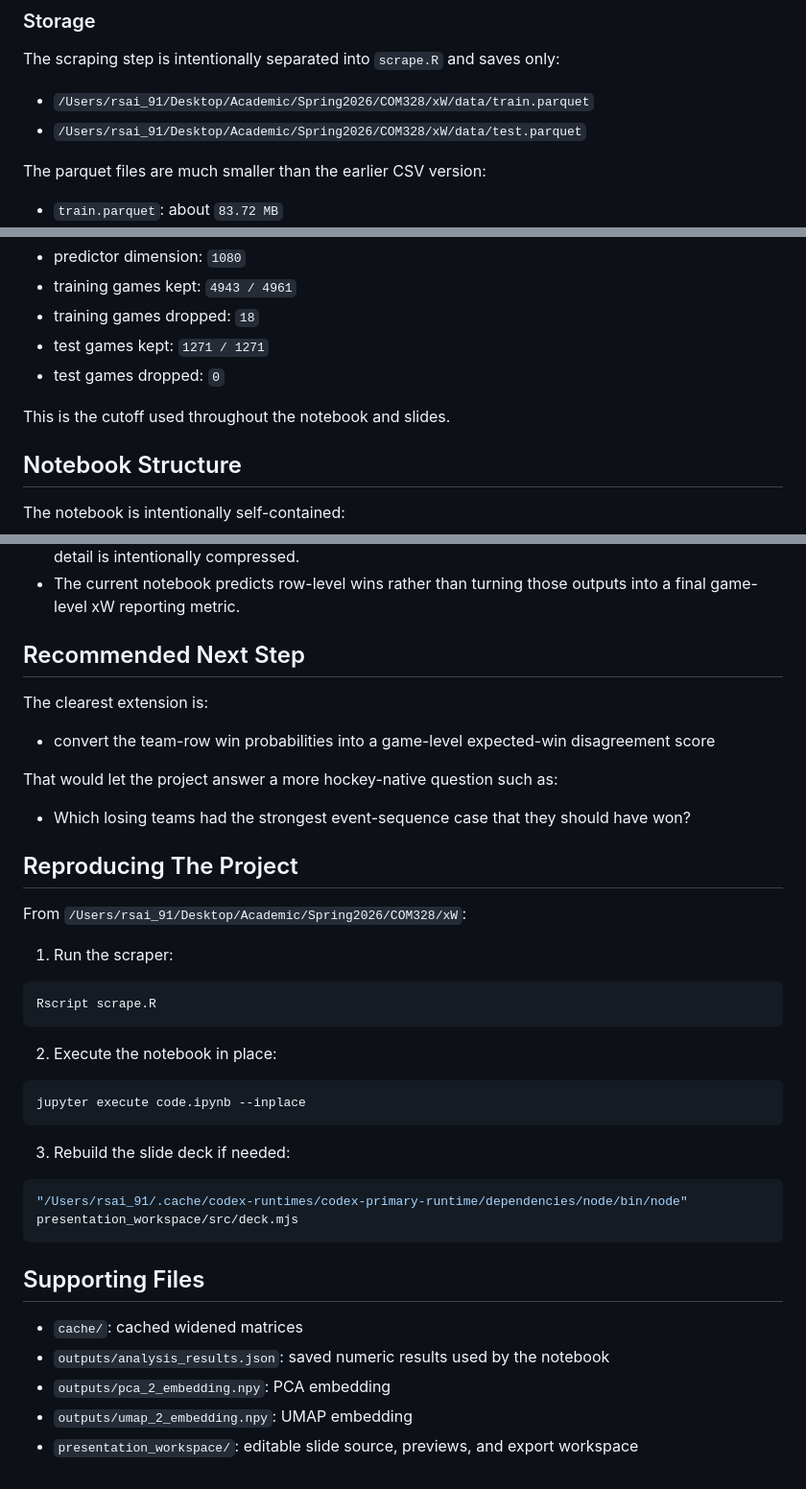
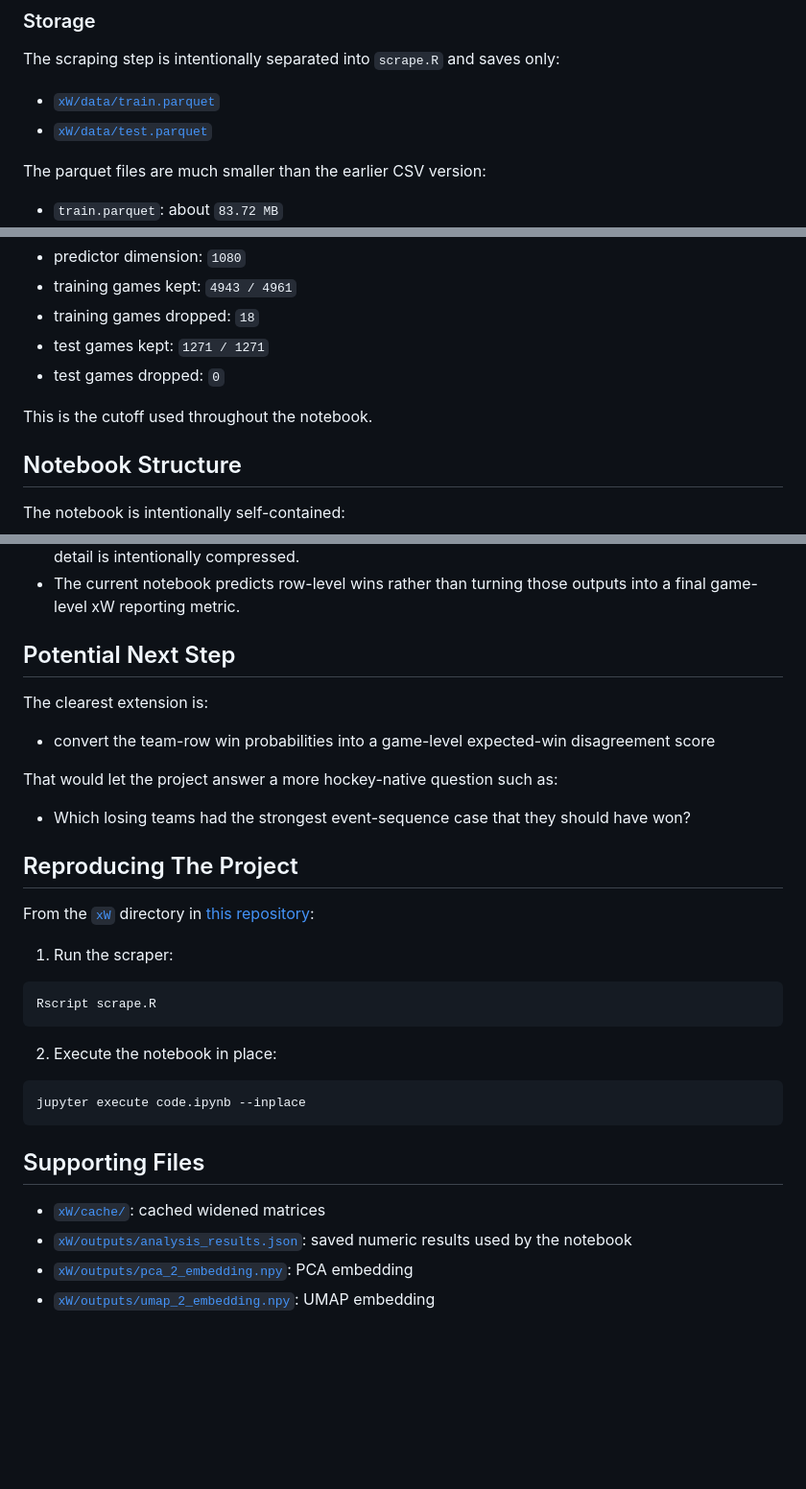
Before and after one commit to RentoSaijo/COM328, a Markdown page: xW/README.md, 3 parts joined by grey strips. Shown at 96% size. Rendered like a GitHub page; blank space fills up the shorter version.

Commit message:
Update links

````diff
--- a/xW/README.md
+++ b/xW/README.md
@@ -50,8 +49,8 @@ Only regular-season games are kept with `typeId == 2`.
 
 The scraping step is intentionally separated into `scrape.R` and saves only:
 
-- `/Users/rsai_91/Desktop/Academic/Spring2026/COM328/xW/data/train.parquet`
-- `/Users/rsai_91/Desktop/Academic/Spring2026/COM328/xW/data/test.parquet`
+- [`xW/data/train.parquet`](https://github.com/RentoSaijo/COM328/blob/main/xW/data/train.parquet)
+- [`xW/data/test.parquet`](https://github.com/RentoSaijo/COM328/blob/main/xW/data/test.parquet)
 
 The parquet files are much smaller than the earlier CSV version:
 
@@ -144,7 +143,7 @@ At `180` events:
 - test games kept: `1271 / 1271`
 - test games dropped: `0`
 
-This is the cutoff used throughout the notebook and slides.
+This is the cutoff used throughout the notebook.
 
 ## Notebook Structure
 
@@ -307,7 +306,7 @@ That is why the temporal CNN is the better xW-style model candidate.
 - The fixed-width representation keeps `180` evenly spaced retained events, so some within-game detail is intentionally compressed.
 - The current notebook predicts row-level wins rather than turning those outputs into a final game-level xW reporting metric.
 
-## Recommended Next Step
+## Potential Next Step
 
 The clearest extension is:
 
@@ -319,7 +318,7 @@ That would let the project answer a more hockey-native question such as:
 
 ## Reproducing The Project
 
-From `/Users/rsai_91/Desktop/Academic/Spring2026/COM328/xW`:
+From the [`xW`](https://github.com/RentoSaijo/COM328/tree/main/xW) directory in [this repository](https://github.com/RentoSaijo/COM328):
 
 1. Run the scraper:
 
@@ -333,16 +332,9 @@ Rscript scrape.R
 jupyter execute code.ipynb --inplace
 ```
 
-3. Rebuild the slide deck if needed:
-
-```bash
-"/Users/rsai_91/.cache/codex-runtimes/codex-primary-runtime/dependencies/node/bin/node" presentation_workspace/src/deck.mjs
-```
-
 ## Supporting Files
 
-- `cache/`: cached widened matrices
-- `outputs/analysis_results.json`: saved numeric results used by the notebook
-- `outputs/pca_2_embedding.npy`: PCA embedding
-- `outputs/umap_2_embedding.npy`: UMAP embedding
-- `presentation_workspace/`: editable slide source, previews, and export workspace
+- [`xW/cache/`](https://github.com/RentoSaijo/COM328/tree/main/xW/cache): cached widened matrices
+- [`xW/outputs/analysis_results.json`](https://github.com/RentoSaijo/COM328/blob/main/xW/outputs/analysis_results.json): saved numeric results used by the notebook
+- [`xW/outputs/pca_2_embedding.npy`](https://github.com/RentoSaijo/COM328/blob/main/xW/outputs/pca_2_embedding.npy): PCA embedding
+- [`xW/outputs/umap_2_embedding.npy`](https://github.com/RentoSaijo/COM328/blob/main/xW/outputs/umap_2_embedding.npy): UMAP embedding
````
Also changed, not shown: other parts of xW/README.md (+2 -3 lines).
